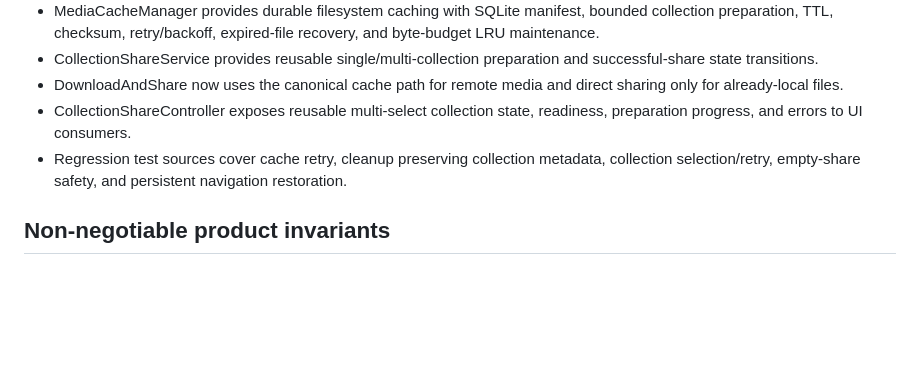
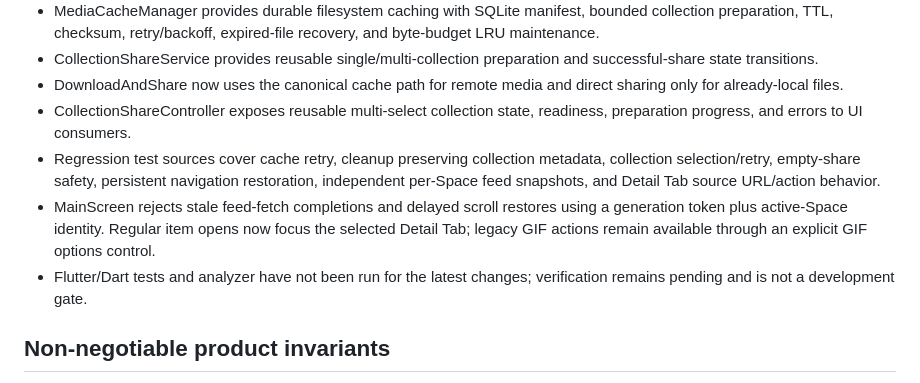
Before and after one commit to Rilan-Dev/Gif-Play-Flutter, a Markdown page: docs/project-control/PROJECT_STATE.md, the part around the change. Drawn GitHub-style; blank space fills up the shorter version.

Commit message:
Record current navigation implementation in project state

```diff
--- a/docs/project-control/PROJECT_STATE.md
+++ b/docs/project-control/PROJECT_STATE.md
@@ -25,7 +25,9 @@
 - CollectionShareService provides reusable single/multi-collection preparation and successful-share state transitions.
 - DownloadAndShare now uses the canonical cache path for remote media and direct sharing only for already-local files.
 - CollectionShareController exposes reusable multi-select collection state, readiness, preparation progress, and errors to UI consumers.
-- Regression test sources cover cache retry, cleanup preserving collection metadata, collection selection/retry, empty-share safety, and persistent navigation restoration.
+- Regression test sources cover cache retry, cleanup preserving collection metadata, collection selection/retry, empty-share safety, persistent navigation restoration, independent per-Space feed snapshots, and Detail Tab source URL/action behavior.
+- MainScreen rejects stale feed-fetch completions and delayed scroll restores using a generation token plus active-Space identity. Regular item opens now focus the selected Detail Tab; legacy GIF actions remain available through an explicit GIF options control.
+- Flutter/Dart tests and analyzer have not been run for the latest changes; verification remains pending and is not a development gate.
 
 ## Non-negotiable product invariants
 - Collection/list definitions survive app restart.
```
